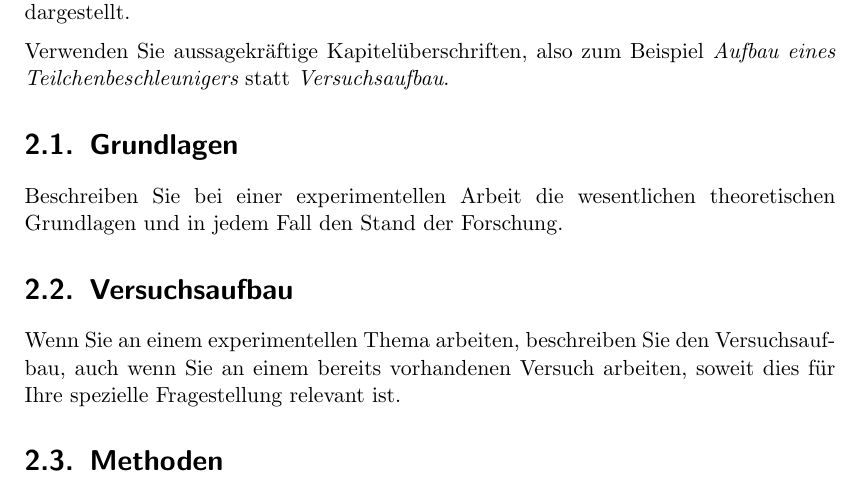
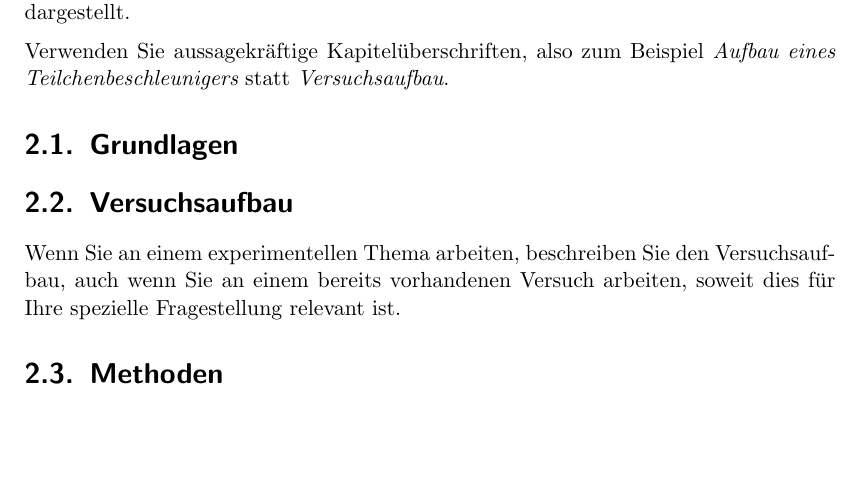
Before and after one commit to msobotzi/Bachelor, a LaTeX book (Physik_Musterdateien_Bachelorarbeit/Physik_Vorlage_Bachelorarbeit.tex): part of page 5 of 10, cut so that both start at the same text, the shorter picture padded with empty space. Compiled offline with pdfLaTeX.

Commit message:
Stand 04.032017 11:54
MAMI Text

```diff
--- a/Physik_Musterdateien_Bachelorarbeit/Physik_Vorlage_Bachelorarbeit.tex
+++ b/Physik_Musterdateien_Bachelorarbeit/Physik_Vorlage_Bachelorarbeit.tex
@@ -165,8 +165,6 @@ Beispiel {\em Aufbau eines Teilchenbeschleunigers} statt
 %_______________________________________________________________________________
 \section{Grundlagen}
 
-Beschreiben Sie bei einer experimentellen Arbeit die wesentlichen
-theoretischen Grundlagen und in jedem Fall den Stand der Forschung.
 
 \section{Versuchsaufbau}
 
```
